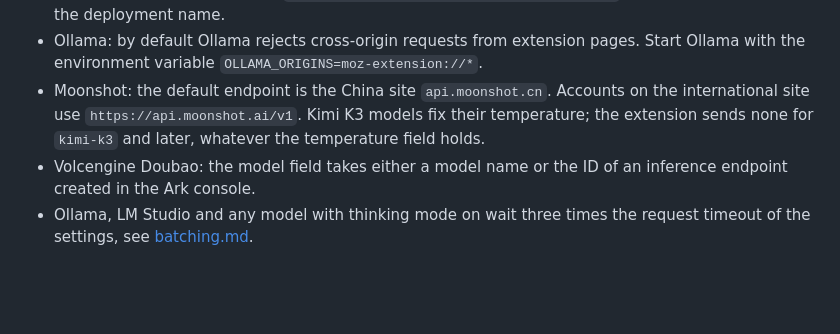
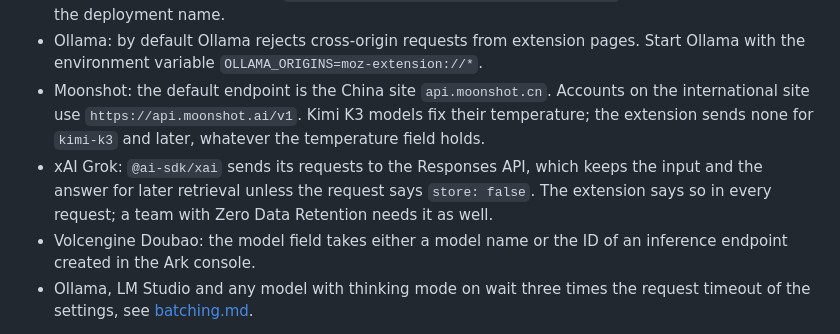
Before and after one commit to willlllliams/thunderbird-translate, a Markdown page: docs/providers.md, the part around the change. Drawn GitHub-style; blank space fills up the shorter version.

Commit message:
Providers doc: xAI requests carry store: false

```diff
--- a/docs/providers.md
+++ b/docs/providers.md
@@ -195,6 +195,7 @@ Some providers have extra requirements.
 - Azure OpenAI: the endpoint is `https://<resource>.openai.azure.com/openai`. The model field takes the deployment name.
 - Ollama: by default Ollama rejects cross-origin requests from extension pages. Start Ollama with the environment variable `OLLAMA_ORIGINS=moz-extension://*`.
 - Moonshot: the default endpoint is the China site `api.moonshot.cn`. Accounts on the international site use `https://api.moonshot.ai/v1`. Kimi K3 models fix their temperature; the extension sends none for `kimi-k3` and later, whatever the temperature field holds.
+- xAI Grok: `@ai-sdk/xai` sends its requests to the Responses API, which keeps the input and the answer for later retrieval unless the request says `store: false`. The extension says so in every request; a team with Zero Data Retention needs it as well.
 - Volcengine Doubao: the model field takes either a model name or the ID of an inference endpoint created in the Ark console.
 - Ollama, LM Studio and any model with thinking mode on wait three times the request timeout of the settings, see [batching.md](batching.md#timeouts).
 
```
